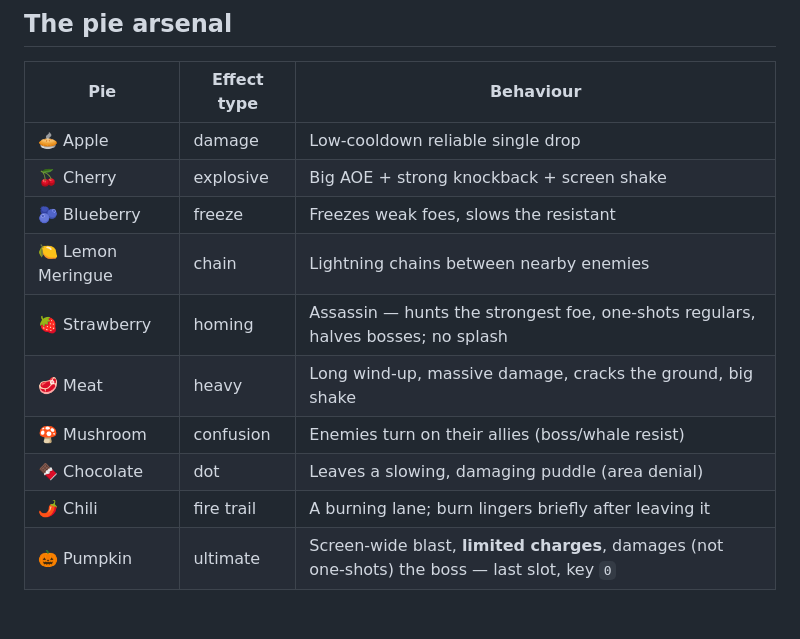
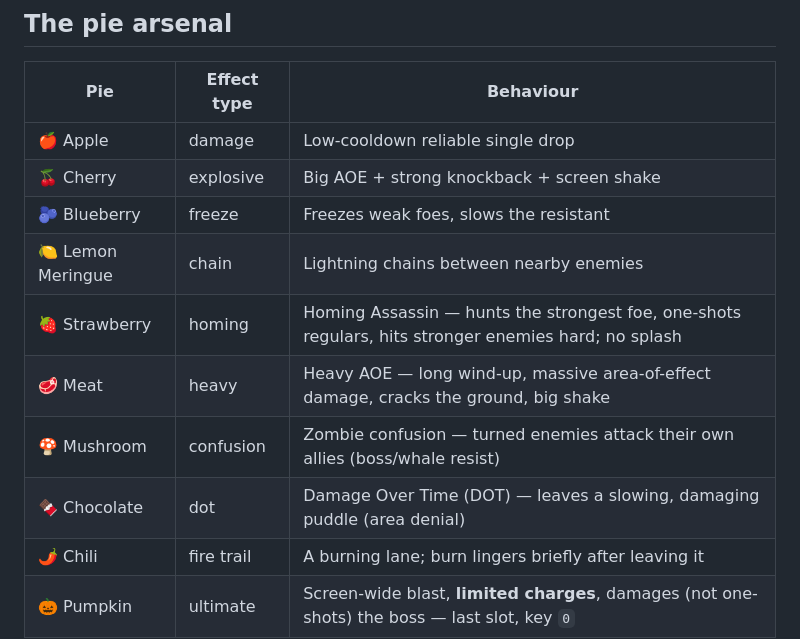
Before and after one commit to DotanVG/BeatEmPie-Phaser, a Markdown page: docs/GAME_DESIGN.md, the part around the change. Rendered like a GitHub page; blank space fills up the shorter version.

```diff
--- a/docs/GAME_DESIGN.md
+++ b/docs/GAME_DESIGN.md
@@ -35,14 +35,14 @@ selected pie, number keys / Q-E to choose pies, Shift to dash, P/Esc to pause.
 
 | Pie | Effect type | Behaviour |
 |-----|-------------|-----------|
-| 🥧 Apple | damage | Low-cooldown reliable single drop |
+| 🍎 Apple | damage | Low-cooldown reliable single drop |
 | 🍒 Cherry | explosive | Big AOE + strong knockback + screen shake |
 | 🫐 Blueberry | freeze | Freezes weak foes, slows the resistant |
 | 🍋 Lemon Meringue | chain | Lightning chains between nearby enemies |
-| 🍓 Strawberry | homing | Assassin — hunts the strongest foe, one-shots regulars, halves bosses; no splash |
-| 🥩 Meat | heavy | Long wind-up, massive damage, cracks the ground, big shake |
-| 🍄 Mushroom | confusion | Enemies turn on their allies (boss/whale resist) |
-| 🍫 Chocolate | dot | Leaves a slowing, damaging puddle (area denial) |
+| 🍓 Strawberry | homing | Homing Assassin — hunts the strongest foe, one-shots regulars, hits stronger enemies hard; no splash |
+| 🥩 Meat | heavy | Heavy AOE — long wind-up, massive area-of-effect damage, cracks the ground, big shake |
+| 🍄 Mushroom | confusion | Zombie confusion — turned enemies attack their own allies (boss/whale resist) |
+| 🍫 Chocolate | dot | Damage Over Time (DOT) — leaves a slowing, damaging puddle (area denial) |
 | 🌶️ Chili | fire trail | A burning lane; burn lingers briefly after leaving it |
 | 🎃 Pumpkin | ultimate | Screen-wide blast, **limited charges**, damages (not one-shots) the boss — last slot, key `0` |
 
```
Also changed, not shown: README.md (+6 -6 lines).
